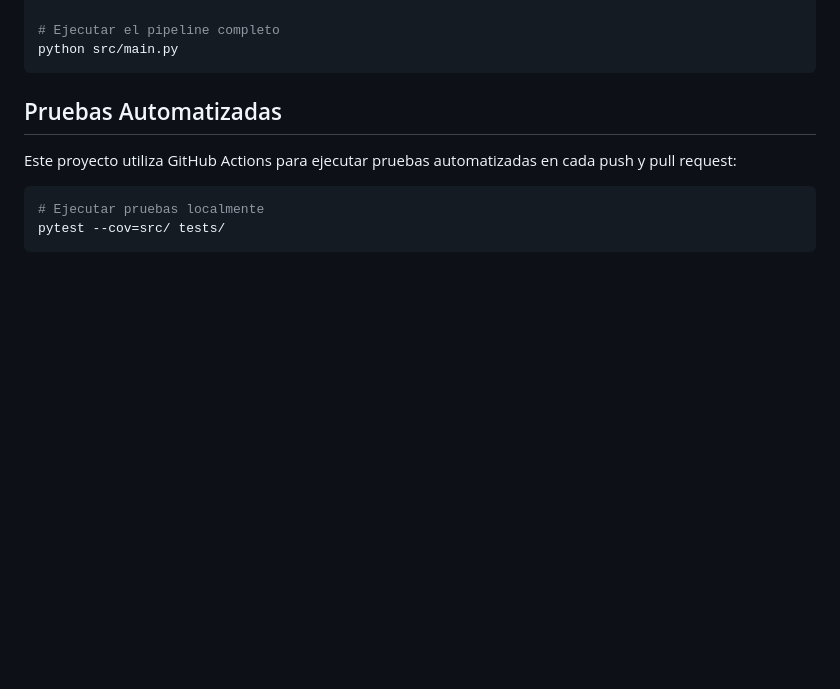
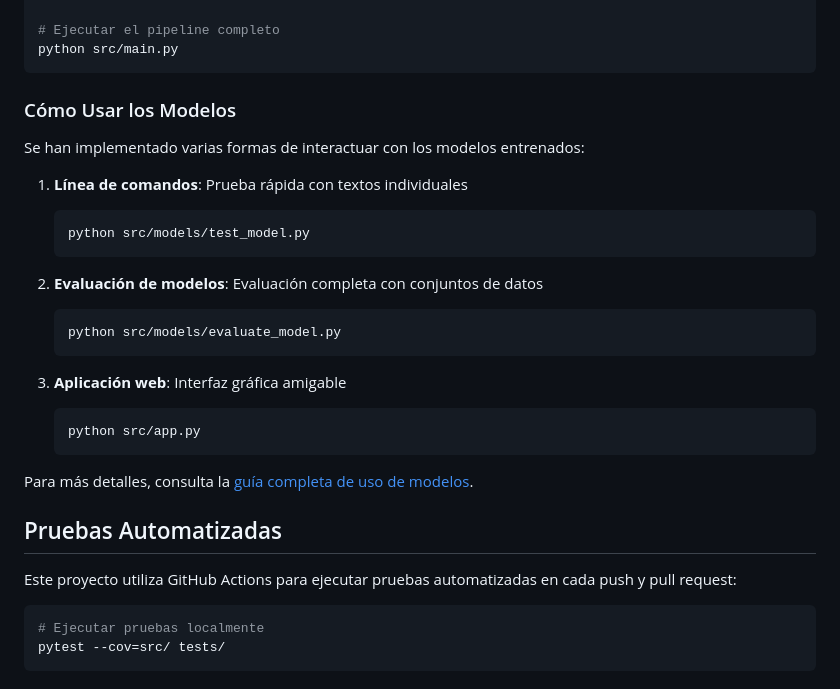
Before and after one commit to emanuelvahos/Tech_Sphere, a Markdown page: README.md, the part around the change. Drawn GitHub-style; blank space fills up the shorter version.

Commit message:
Añadir documentación sobre cómo usar los modelos y actualizar README

````diff
--- a/README.md
+++ b/README.md
@@ -69,6 +69,27 @@ pip install -r requirements.txt
 # Ejecutar el pipeline completo
 python src/main.py
 ```
+
+### Cómo Usar los Modelos
+
+Se han implementado varias formas de interactuar con los modelos entrenados:
+
+1. **Línea de comandos**: Prueba rápida con textos individuales
+   ```bash
+   python src/models/test_model.py
+   ```
+
+2. **Evaluación de modelos**: Evaluación completa con conjuntos de datos
+   ```bash
+   python src/models/evaluate_model.py
+   ```
+
+3. **Aplicación web**: Interfaz gráfica amigable
+   ```bash
+   python src/app.py
+   ```
+
+Para más detalles, consulta la [guía completa de uso de modelos](docs/como_usar_modelos.md).
 
 ## Pruebas Automatizadas
 
````
Also changed, not shown: docs/como_usar_modelos.md (added, +142 -0 lines).
